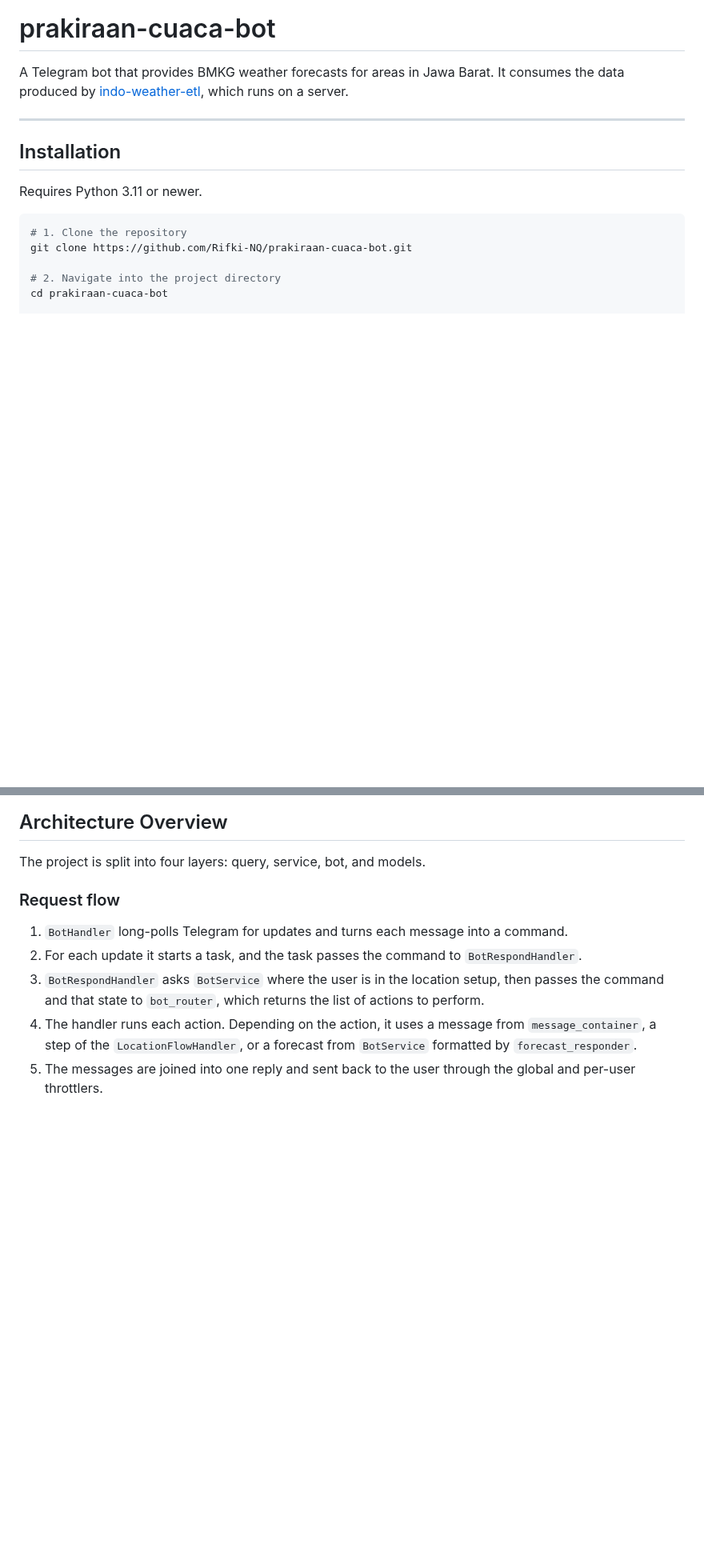
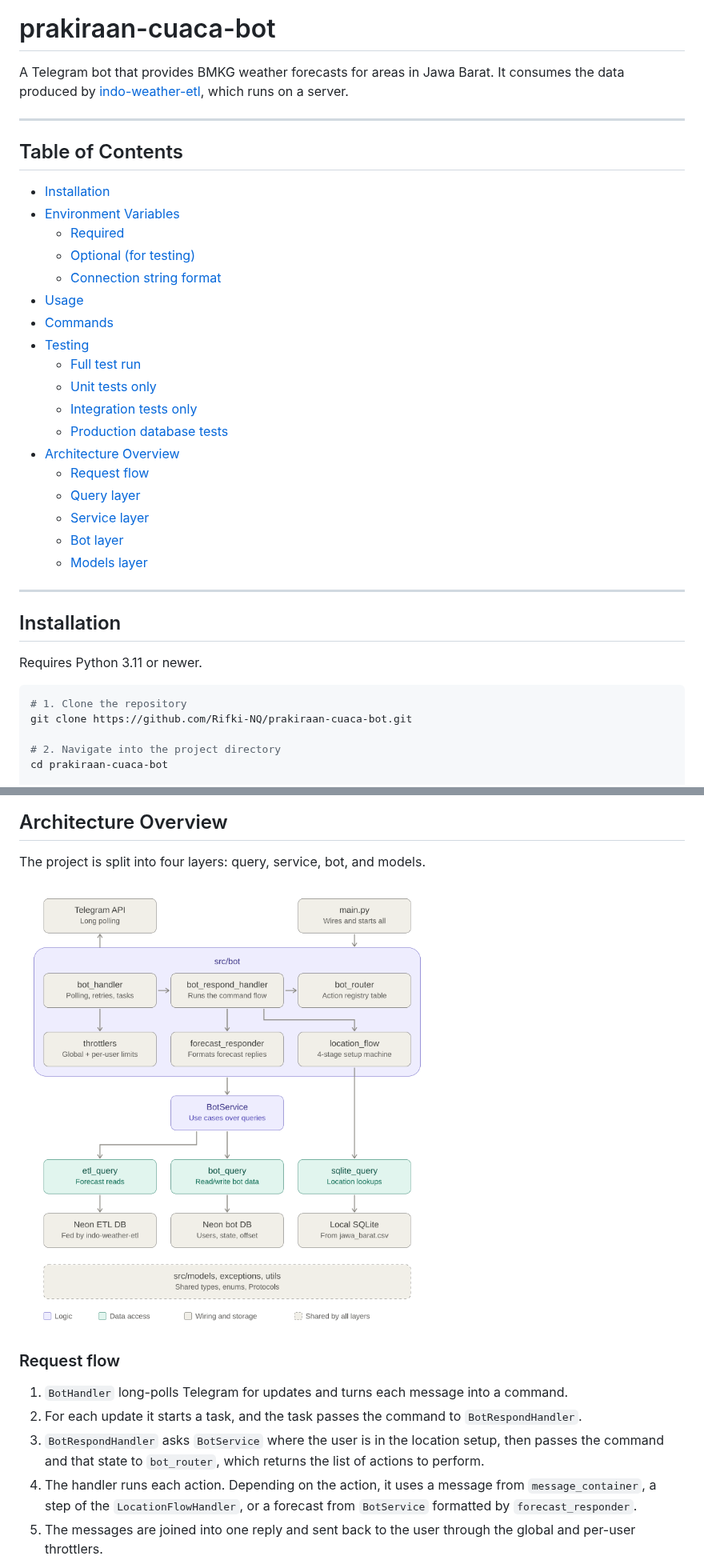
Before and after one commit to Rifki-NQ/prakiraan-cuaca-bot, a Markdown page: README.md, 2 parts joined by grey strips. Shown at 80% size. Drawn GitHub-style; pictures changed too: project_structure.png (added); blank space fills up the shorter version.

Commit message:
docs(README): add Table of Contents section and Architecture Overview visualization

```diff
--- a/README.md
+++ b/README.md
@@ -1,6 +1,29 @@
 # prakiraan-cuaca-bot
 
 A Telegram bot that provides BMKG weather forecasts for areas in Jawa Barat. It consumes the data produced by [indo-weather-etl](https://github.com/Rifki-NQ/indo-weather-etl), which runs on a server.
+
+---
+
+## Table of Contents
+
+- [Installation](#installation)
+- [Environment Variables](#environment-variables)
+  - [Required](#required)
+  - [Optional (for testing)](#optional-for-testing)
+  - [Connection string format](#connection-string-format)
+- [Usage](#usage)
+- [Commands](#commands)
+- [Testing](#testing)
+  - [Full test run](#full-test-run)
+  - [Unit tests only](#unit-tests-only)
+  - [Integration tests only](#integration-tests-only)
+  - [Production database tests](#production-database-tests)
+- [Architecture Overview](#architecture-overview)
+  - [Request flow](#request-flow)
+  - [Query layer](#query-layer)
+  - [Service layer](#service-layer)
+  - [Bot layer](#bot-layer)
+  - [Models layer](#models-layer)
 
 ---
 
@@ -180,6 +203,8 @@ pytest -m prod_db
 
 The project is split into four layers: query, service, bot, and models.
 
+![project_structure.png](project_structure.png)
+
 ### Request flow
 
 1. `BotHandler` long-polls Telegram for updates and turns each message into a command.
```
